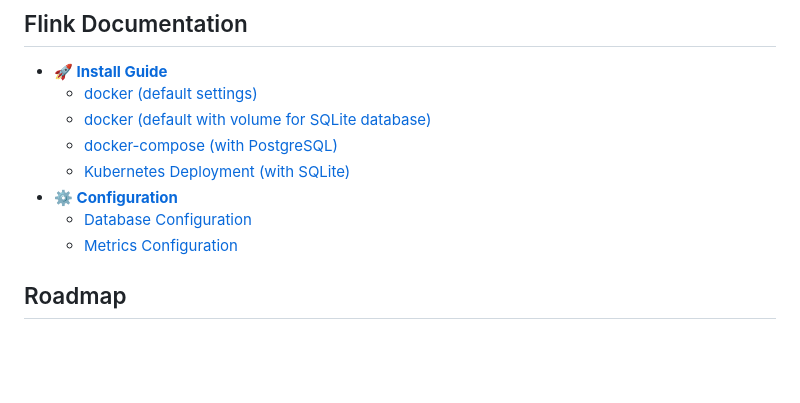
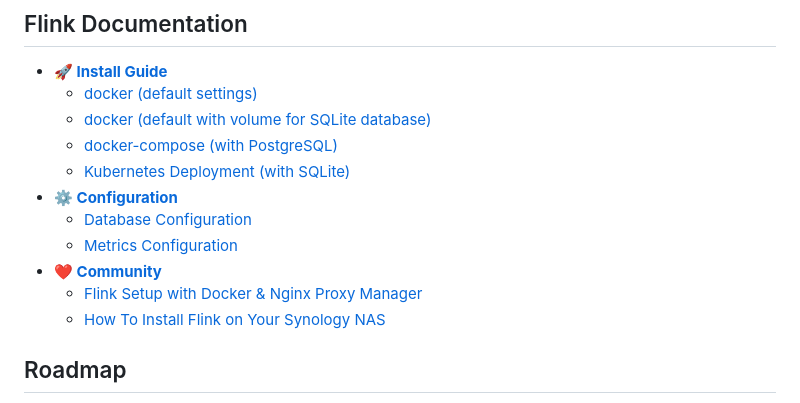
Before and after one commit to jamesrwatsonx-creator/Qr-codes, a Markdown page: README.md, the part around the change. Drawn GitHub-style; blank space fills up the shorter version.

Commit message:
add reference to community articles

```diff
--- a/README.md
+++ b/README.md
@@ -87,6 +87,9 @@ curl -X "POST" \
 - **[⚙️ Configuration](/docs/config/config.md)**
     - [Database Configuration](/docs/config/config.md?ref_type=heads#database-configuration)
     - [Metrics Configuration](/docs/config/config.md?ref_type=heads#metrics-configuration)
+- **[❤️ Community](/docs/community/install-guides.md)**
+    - [Flink Setup with Docker & Nginx Proxy Manager](/docs/guides/install-guides.md?ref_type=heads#flink-setup-with-docker--nginx-proxy-manager)
+    - [How To Install Flink on Your Synology NAS](/docs/guides/install-guides.md?ref_type=heads#blogs)
 
 
 ## Roadmap
```
